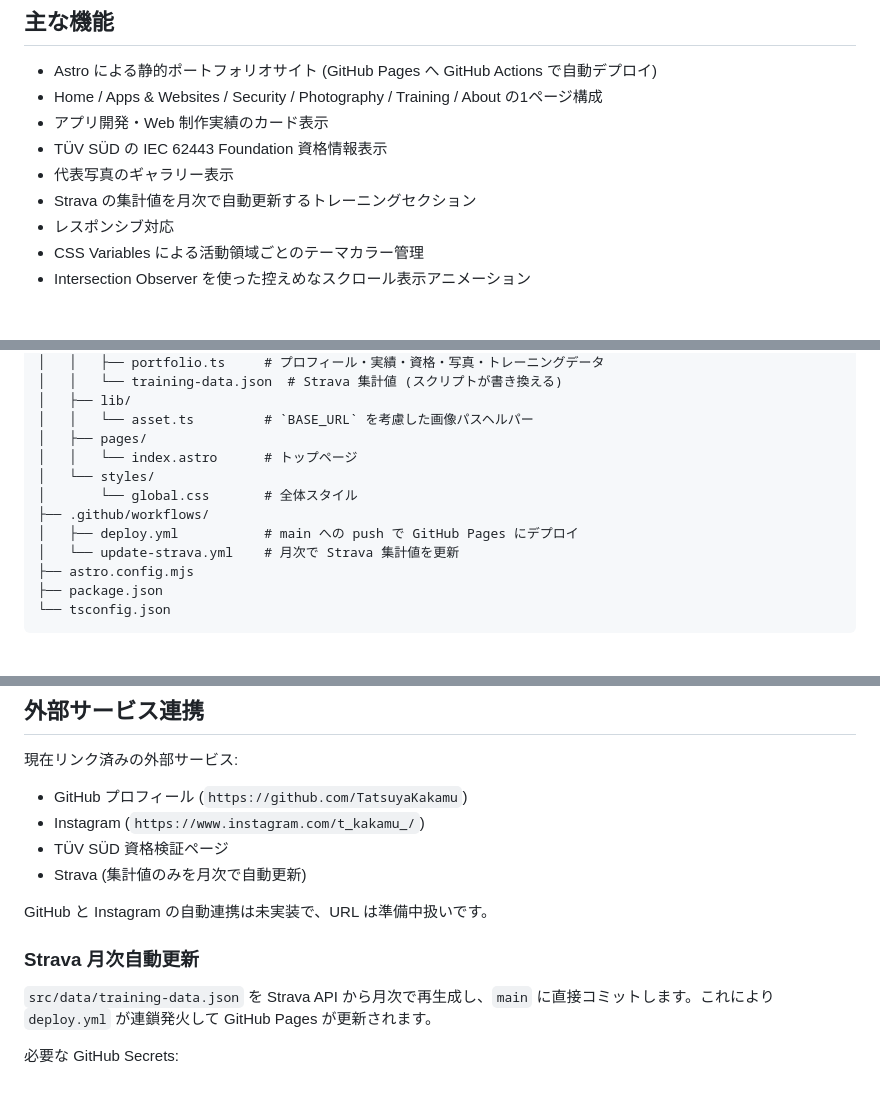
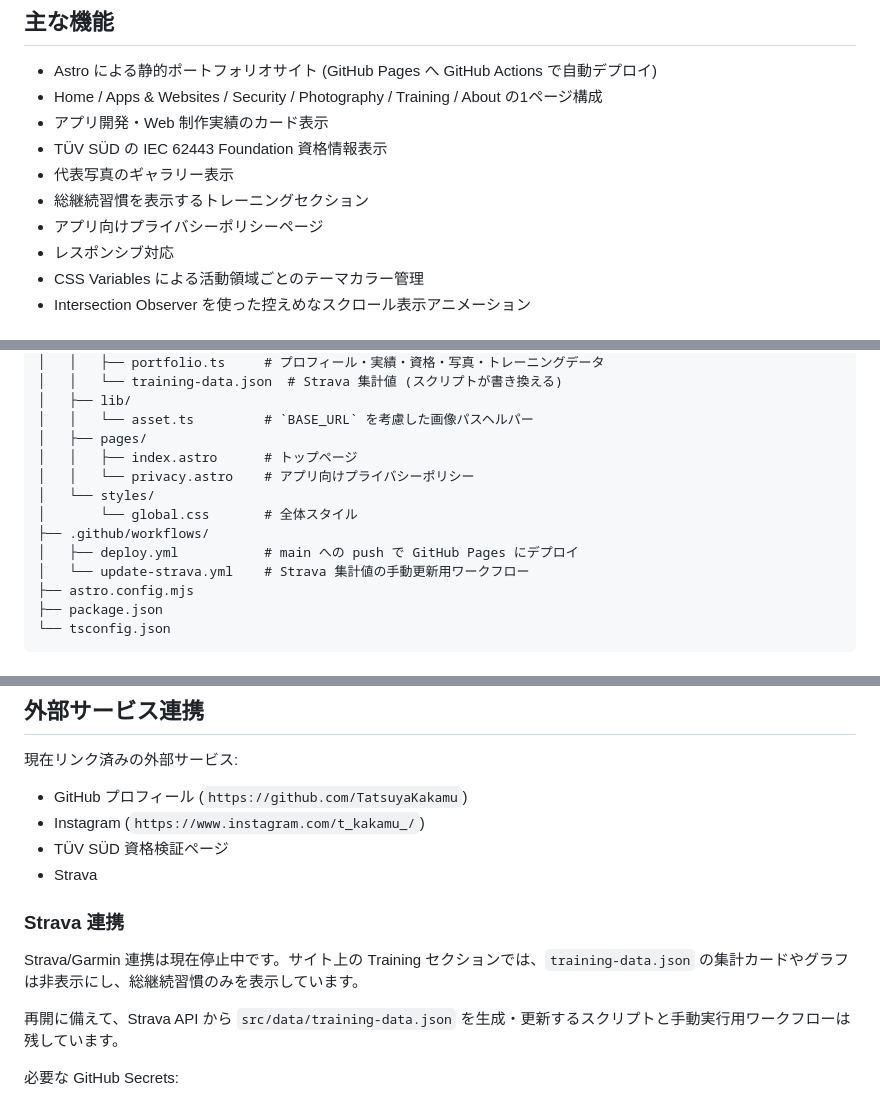
Before and after one commit to TatsuyaKakamu/my_portfolio, a Markdown page: README.md, 3 parts joined by grey strips. Drawn GitHub-style.

Commit message:
Update README to match current site (#34)

```diff
--- a/README.md
+++ b/README.md
@@ -13,7 +13,8 @@ Tatsuya Kakamu の個人活動をまとめるポートフォリオサイトで
 - アプリ開発・Web 制作実績のカード表示
 - TÜV SÜD の IEC 62443 Foundation 資格情報表示
 - 代表写真のギャラリー表示
-- Strava の集計値を月次で自動更新するトレーニングセクション
+- 総継続習慣を表示するトレーニングセクション
+- アプリ向けプライバシーポリシーページ
 - レスポンシブ対応
 - CSS Variables による活動領域ごとのテーマカラー管理
 - Intersection Observer を使った控えめなスクロール表示アニメーション
@@ -74,12 +75,13 @@ npm run preview
 │   ├── lib/
 │   │   └── asset.ts         # `BASE_URL` を考慮した画像パスヘルパー
 │   ├── pages/
-│   │   └── index.astro      # トップページ
+│   │   ├── index.astro      # トップページ
+│   │   └── privacy.astro    # アプリ向けプライバシーポリシー
 │   └── styles/
 │       └── global.css       # 全体スタイル
 ├── .github/workflows/
 │   ├── deploy.yml           # main への push で GitHub Pages にデプロイ
-│   └── update-strava.yml    # 月次で Strava 集計値を更新
+│   └── update-strava.yml    # Strava 集計値の手動更新用ワークフロー
 ├── astro.config.mjs
 ├── package.json
 └── tsconfig.json
@@ -105,13 +107,13 @@ npm run preview
 - GitHub プロフィール (`https://github.com/TatsuyaKakamu`)
 - Instagram (`https://www.instagram.com/t_kakamu_/`)
 - TÜV SÜD 資格検証ページ
-- Strava (集計値のみを月次で自動更新)
+- Strava
 
-GitHub と Instagram の自動連携は未実装で、URL は準備中扱いです。
+### Strava 連携
 
-### Strava 月次自動更新
+Strava/Garmin 連携は現在停止中です。サイト上の Training セクションでは、`training-data.json` の集計カードやグラフは非表示にし、総継続習慣のみを表示しています。
 
-`src/data/training-data.json` を Strava API から月次で再生成し、`main` に直接コミットします。これにより `deploy.yml` が連鎖発火して GitHub Pages が更新されます。
+再開に備えて、Strava API から `src/data/training-data.json` を生成・更新するスクリプトと手動実行用ワークフローは残しています。
 
 必要な GitHub Secrets:
 
```
Also changed, not shown: other parts of README.md (+1 -5 lines).
